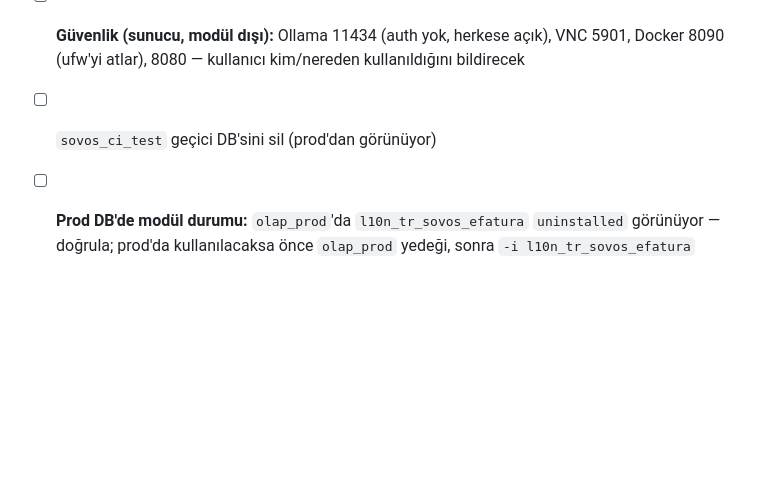
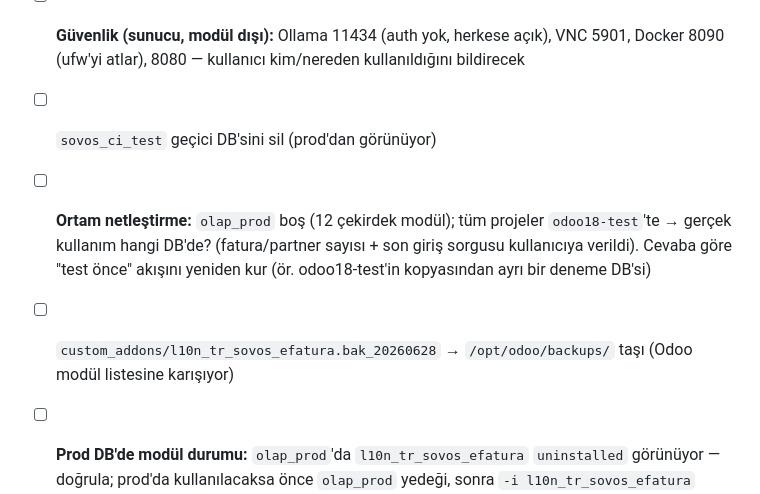
Before and after one commit to SHapeloglu/l10n_tr_sovos_efatura, a Markdown page: task.md, the part around the change. Rendered like a GitHub page; blank space fills up the shorter version.

```diff
--- a/task.md
+++ b/task.md
@@ -15,6 +15,8 @@
 - [ ] **Güvenlik (sunucu, modül dışı):** Ollama 11434 (auth yok, herkese açık), VNC 5901, Docker 8090 (ufw'yi atlar), 8080 — kullanıcı kim/nereden kullanıldığını bildirecek
 - [ ] `sovos_ci_test` geçici DB'sini sil (prod'dan görünüyor)
 
+- [ ] **Ortam netleştirme:** `olap_prod` boş (12 çekirdek modül); tüm projeler `odoo18-test`'te → gerçek kullanım hangi DB'de? (fatura/partner sayısı + son giriş sorgusu kullanıcıya verildi). Cevaba göre "test önce" akışını yeniden kur (ör. odoo18-test'in kopyasından ayrı bir deneme DB'si)
+- [ ] `custom_addons/l10n_tr_sovos_efatura.bak_20260628` → `/opt/odoo/backups/` taşı (Odoo modül listesine karışıyor)
 - [ ] **Prod DB'de modül durumu:** `olap_prod`'da `l10n_tr_sovos_efatura` `uninstalled` görünüyor — doğrula; prod'da kullanılacaksa önce `olap_prod` yedeği, sonra `-i l10n_tr_sovos_efatura` (kullanıcı onayıyla, Sovos şirket ayarları + test modu açık başla)
 - [ ] Prod'da ilk gerçek gönderim + cron çalışmalarını logdan izle; sunucu kopyasını git ile yönetilir hale getir
 - [ ] (İsteğe bağlı) Hata yolunda doğrulama XML eki / `x_validation_errors` rollback'te kayboluyor; kalıcı olması istenirse hata sonrası ayrı bir 'hata raporu' adımı tasarla (ayrı cursor kilitlenme riski nedeniyle reddedildi)
```
Also changed, not shown: CLAUDE.md (+1 -0 lines), session.md (+9 -0 lines).
